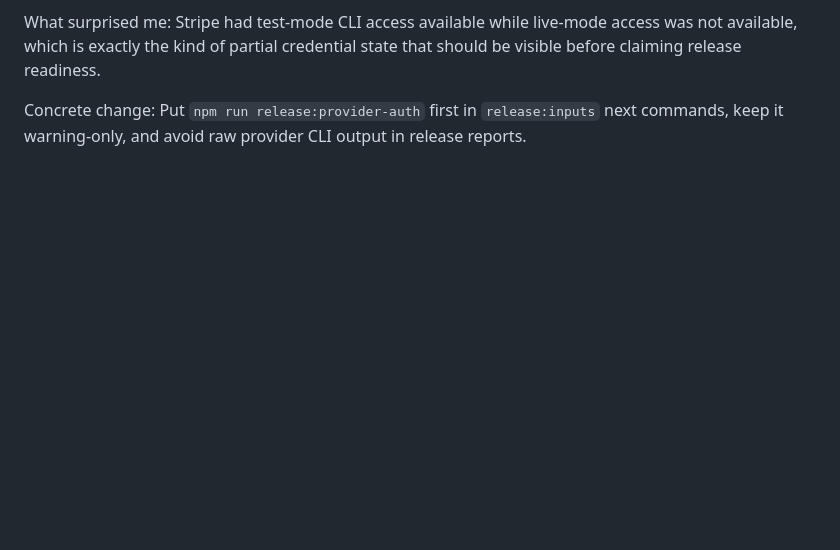
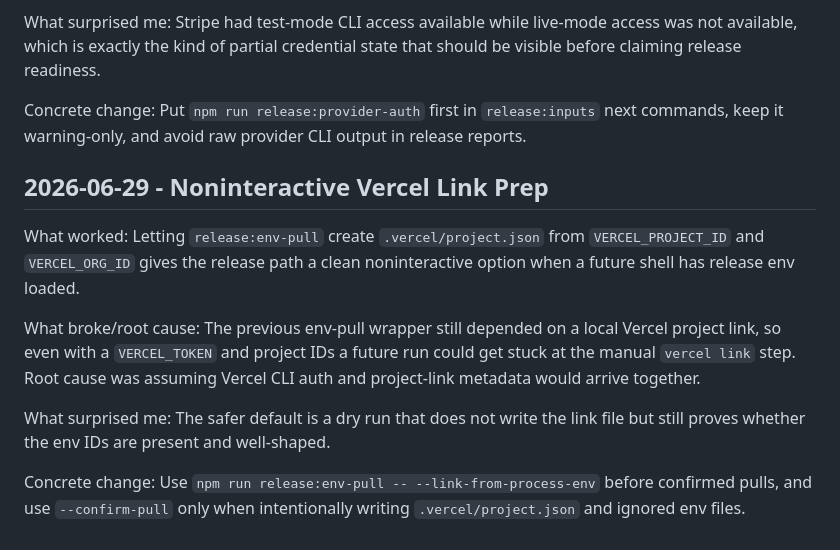
Before and after one commit to TheRefreshCNFT/webot-site, a Markdown page: .handoffs/REFLECTIONS.md, the part around the change. GitHub-like rendering; blank space fills up the shorter version.

```diff
--- a/.handoffs/REFLECTIONS.md
+++ b/.handoffs/REFLECTIONS.md
@@ -230,3 +230,21 @@ that should be visible before claiming release readiness.
 Concrete change: Put `npm run release:provider-auth` first in
 `release:inputs` next commands, keep it warning-only, and avoid raw provider CLI
 output in release reports.
+
+## 2026-06-29 - Noninteractive Vercel Link Prep
+
+What worked: Letting `release:env-pull` create `.vercel/project.json` from
+`VERCEL_PROJECT_ID` and `VERCEL_ORG_ID` gives the release path a clean
+noninteractive option when a future shell has release env loaded.
+
+What broke/root cause: The previous env-pull wrapper still depended on a local
+Vercel project link, so even with a `VERCEL_TOKEN` and project IDs a future run
+could get stuck at the manual `vercel link` step. Root cause was assuming
+Vercel CLI auth and project-link metadata would arrive together.
+
+What surprised me: The safer default is a dry run that does not write the link
+file but still proves whether the env IDs are present and well-shaped.
+
+Concrete change: Use `npm run release:env-pull -- --link-from-process-env`
+before confirmed pulls, and use `--confirm-pull` only when intentionally writing
+`.vercel/project.json` and ignored env files.
```
Also changed, not shown: .handoffs/CURRENT_STATE.md (+45 -0 lines), ACTIVE_STATE.md (+3 -2 lines).
